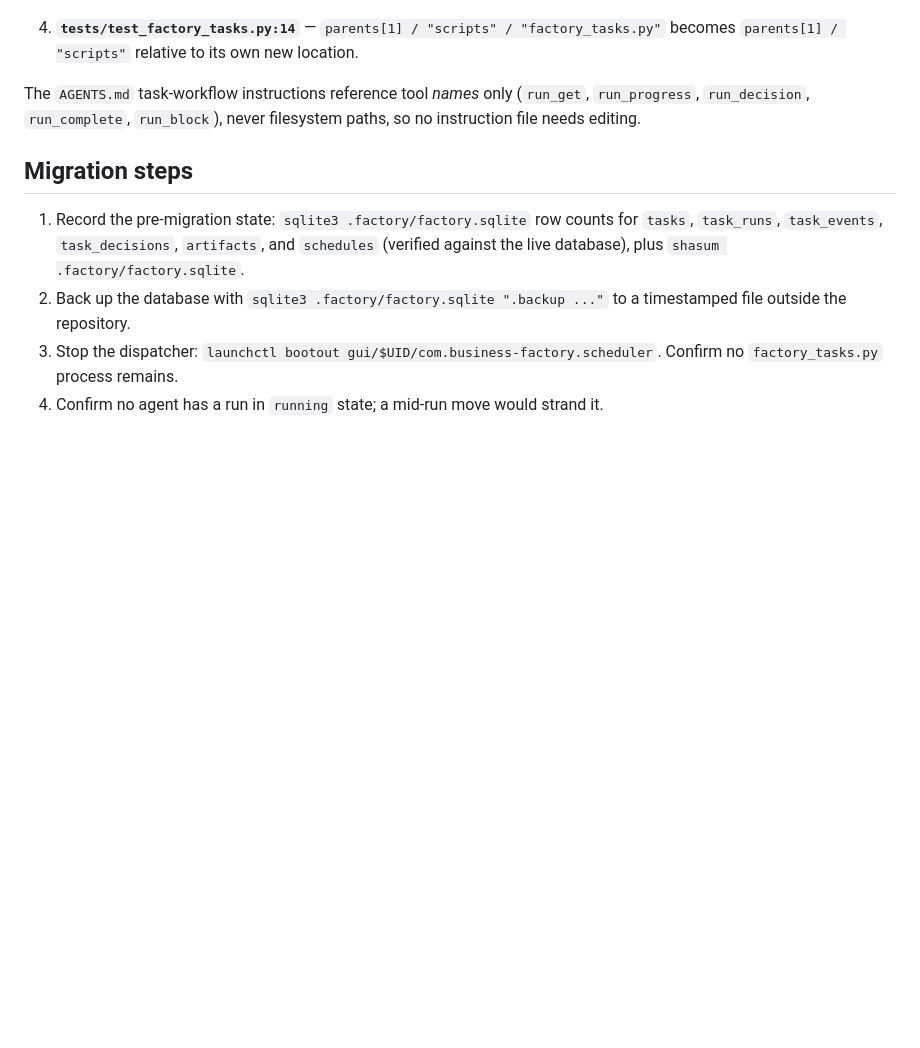
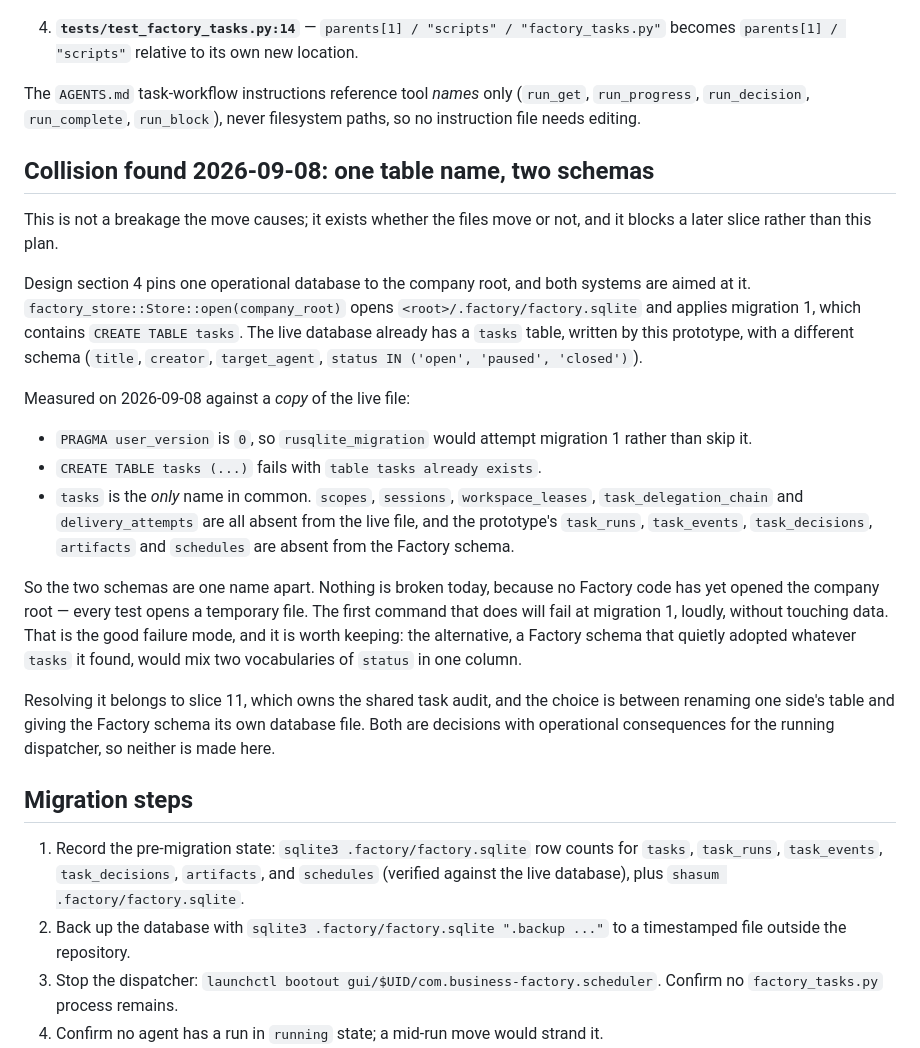
Before and after one commit to ingo-eichhorst/factory, a Markdown page: docs/task-store-migration-plan.md, the part around the change. Drawn GitHub-style; blank space fills up the shorter version.

Commit message:
Record the one table name the two task schemas share
Design section 4 aims both the prototype task store and the Factory schema at
one database at the company root. Measured against a copy of the live file:
`tasks` is the only name they have in common, `PRAGMA user_version` is 0, and
`CREATE TABLE tasks` fails there with `table tasks already exists`.

Nothing is broken today because no Factory code has opened the company root
yet. Writing this down now matters because slice 7 is about to fill that same
table, and the resolution — rename one side, or give the Factory schema its
own file — belongs to slice 11 with the dispatcher stopped.

Co-Authored-By: Claude Opus 5 (1M context) <noreply@anthropic.com>
Claude-Session: https://claude.ai/code/session_01KLxrnHw5up6arPGPGkkzTq

```diff
--- a/docs/task-store-migration-plan.md
+++ b/docs/task-store-migration-plan.md
@@ -92,6 +92,41 @@ The `AGENTS.md` task-workflow instructions reference tool *names* only
 (`run_get`, `run_progress`, `run_decision`, `run_complete`, `run_block`), never
 filesystem paths, so no instruction file needs editing.
 
+## Collision found 2026-09-08: one table name, two schemas
+
+This is not a breakage the move causes; it exists whether the files move or
+not, and it blocks a later slice rather than this plan.
+
+Design section 4 pins one operational database to the company root, and both
+systems are aimed at it. `factory_store::Store::open(company_root)` opens
+`<root>/.factory/factory.sqlite` and applies migration 1, which contains
+`CREATE TABLE tasks`. The live database already has a `tasks` table, written by
+this prototype, with a different schema (`title`, `creator`, `target_agent`,
+`status IN ('open', 'paused', 'closed')`).
+
+Measured on 2026-09-08 against a *copy* of the live file:
+
+- `PRAGMA user_version` is `0`, so `rusqlite_migration` would attempt migration
+  1 rather than skip it.
+- `CREATE TABLE tasks (...)` fails with `table tasks already exists`.
+- `tasks` is the *only* name in common. `scopes`, `sessions`,
+  `workspace_leases`, `task_delegation_chain` and `delivery_attempts` are all
+  absent from the live file, and the prototype's `task_runs`, `task_events`,
+  `task_decisions`, `artifacts` and `schedules` are absent from the Factory
+  schema.
+
+So the two schemas are one name apart. Nothing is broken today, because no
+Factory code has yet opened the company root — every test opens a temporary
+file. The first command that does will fail at migration 1, loudly, without
+touching data. That is the good failure mode, and it is worth keeping: the
+alternative, a Factory schema that quietly adopted whatever `tasks` it found,
+would mix two vocabularies of `status` in one column.
+
+Resolving it belongs to slice 11, which owns the shared task audit, and the
+choice is between renaming one side's table and giving the Factory schema its
+own database file. Both are decisions with operational consequences for the
+running dispatcher, so neither is made here.
+
 ## Migration steps
 
 1. Record the pre-migration state: `sqlite3 .factory/factory.sqlite` row counts
```
